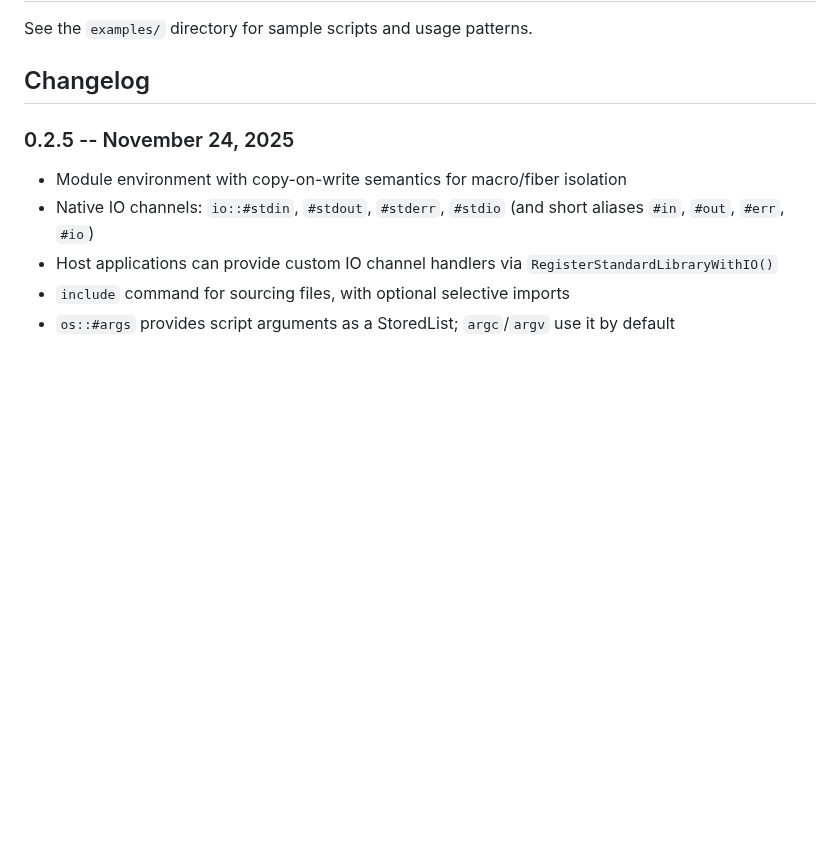
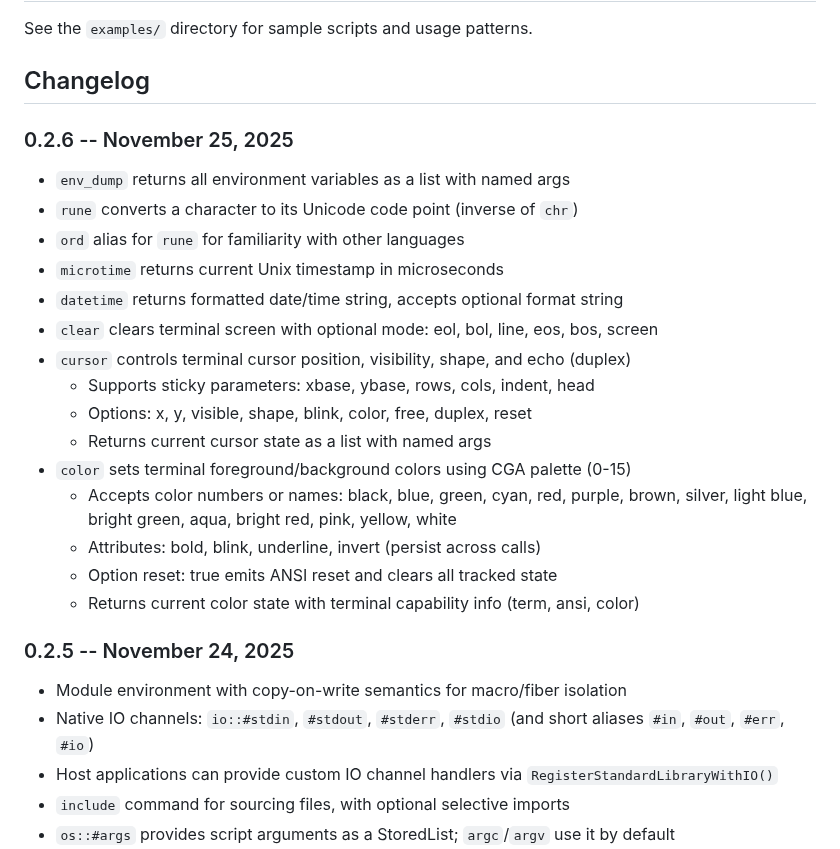
Before and after one commit to phroun/pawscript, a Markdown page: README.md, the part around the change. GitHub-like rendering; blank space fills up the shorter version.

Commit message:
Update changelog with 0.2.6 features
Add documentation for new io module commands: env_dump, rune, ord,
microtime, datetime, clear, cursor, and color.

```diff
--- a/README.md
+++ b/README.md
@@ -68,6 +68,24 @@ Supporting files:
 See the `examples/` directory for sample scripts and usage patterns.
 
 ## Changelog
+
+### 0.2.6 -- November 25, 2025
+- `env_dump` returns all environment variables as a list with named args
+- `rune` converts a character to its Unicode code point (inverse of `chr`)
+- `ord` alias for `rune` for familiarity with other languages
+- `microtime` returns current Unix timestamp in microseconds
+- `datetime` returns formatted date/time string, accepts optional format string
+- `clear` clears terminal screen with optional mode: eol, bol, line, eos, bos, screen
+- `cursor` controls terminal cursor position, visibility, shape, and echo (duplex)
+  - Supports sticky parameters: xbase, ybase, rows, cols, indent, head
+  - Options: x, y, visible, shape, blink, color, free, duplex, reset
+  - Returns current cursor state as a list with named args
+- `color` sets terminal foreground/background colors using CGA palette (0-15)
+  - Accepts color numbers or names: black, blue, green, cyan, red, purple, brown,
+    silver, light blue, bright green, aqua, bright red, pink, yellow, white
+  - Attributes: bold, blink, underline, invert (persist across calls)
+  - Option reset: true emits ANSI reset and clears all tracked state
+  - Returns current color state with terminal capability info (term, ansi, color)
 
 ### 0.2.5 -- November 24, 2025
 - Module environment with copy-on-write semantics for macro/fiber isolation
```
